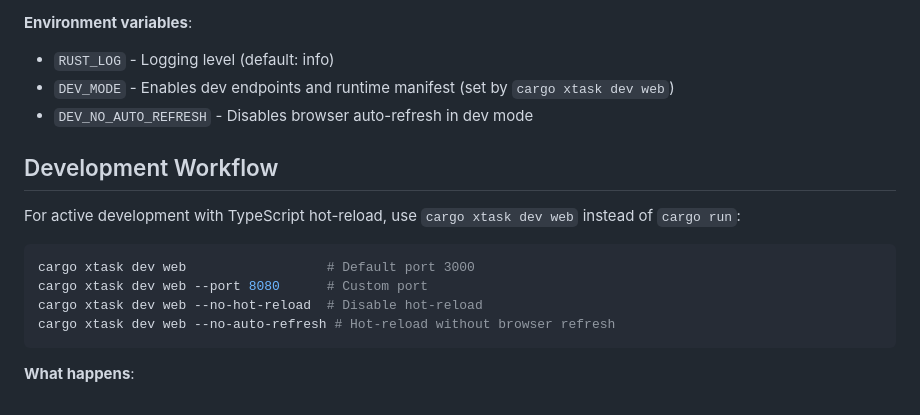
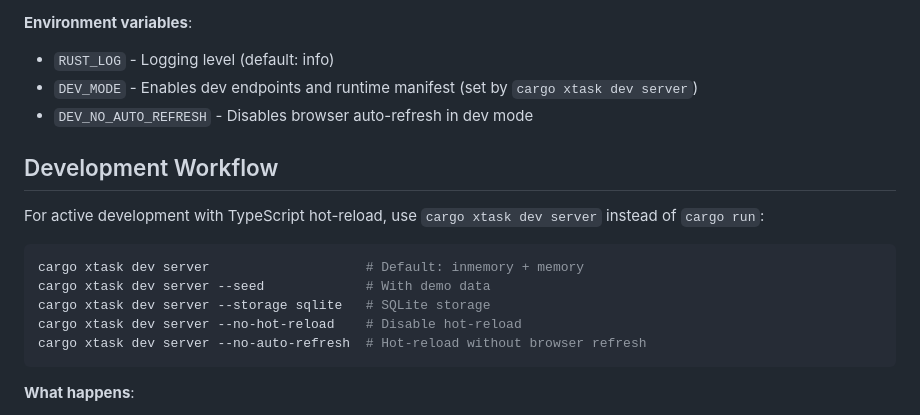
Before and after one commit to cloudbridgeuy/calendsync, a Markdown page: .claude/context/running-apps.md, the part around the change. Drawn GitHub-style.

Commit message:
docs: update running-apps.md for server command

````diff
--- a/.claude/context/running-apps.md
+++ b/.claude/context/running-apps.md
@@ -35,18 +35,19 @@ cargo run -p calendsync
 
 **Environment variables**:
 - `RUST_LOG` - Logging level (default: info)
-- `DEV_MODE` - Enables dev endpoints and runtime manifest (set by `cargo xtask dev web`)
+- `DEV_MODE` - Enables dev endpoints and runtime manifest (set by `cargo xtask dev server`)
 - `DEV_NO_AUTO_REFRESH` - Disables browser auto-refresh in dev mode
 
 ## Development Workflow
 
-For active development with TypeScript hot-reload, use `cargo xtask dev web` instead of `cargo run`:
+For active development with TypeScript hot-reload, use `cargo xtask dev server` instead of `cargo run`:
 
 ```bash
-cargo xtask dev web                  # Default port 3000
-cargo xtask dev web --port 8080      # Custom port
-cargo xtask dev web --no-hot-reload  # Disable hot-reload
-cargo xtask dev web --no-auto-refresh # Hot-reload without browser refresh
+cargo xtask dev server                    # Default: inmemory + memory
+cargo xtask dev server --seed             # With demo data
+cargo xtask dev server --storage sqlite   # SQLite storage
+cargo xtask dev server --no-hot-reload    # Disable hot-reload
+cargo xtask dev server --no-auto-refresh  # Hot-reload without browser refresh
 ```
 
 **What happens**:
````
